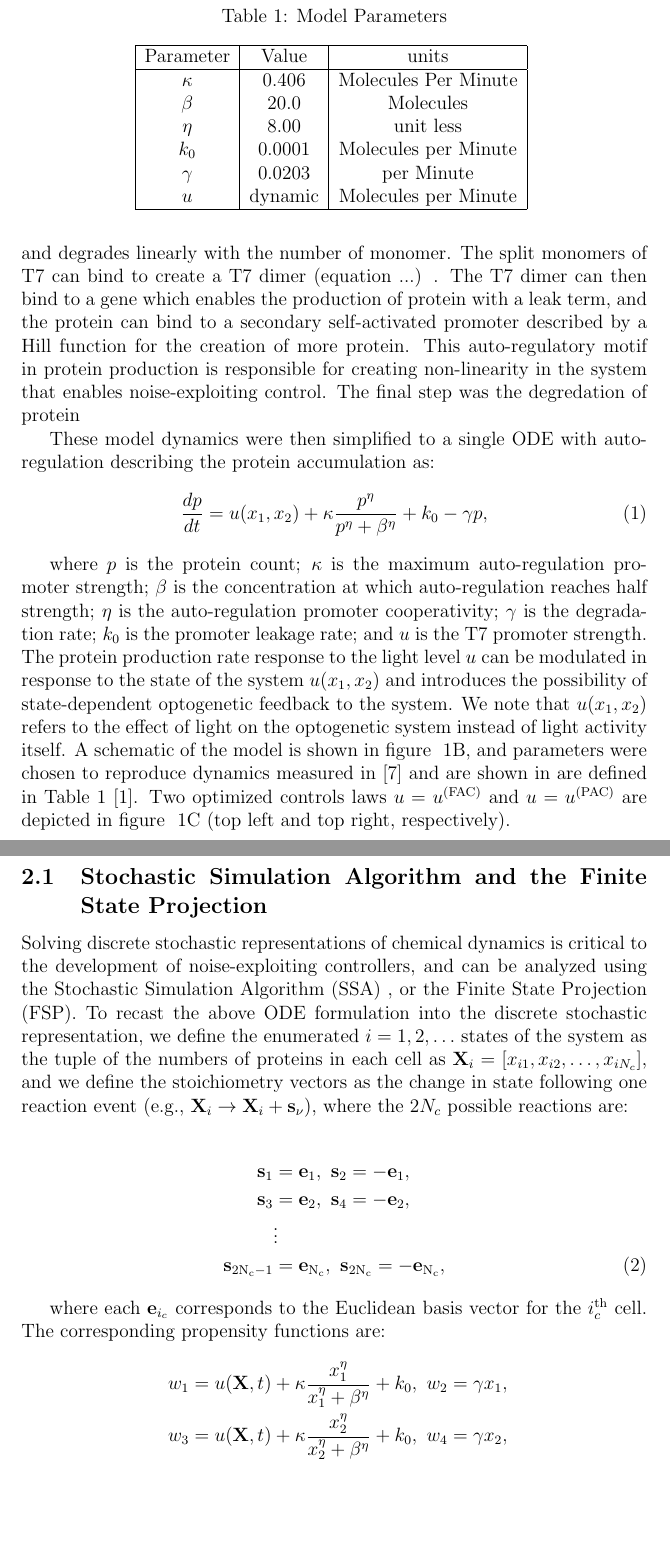
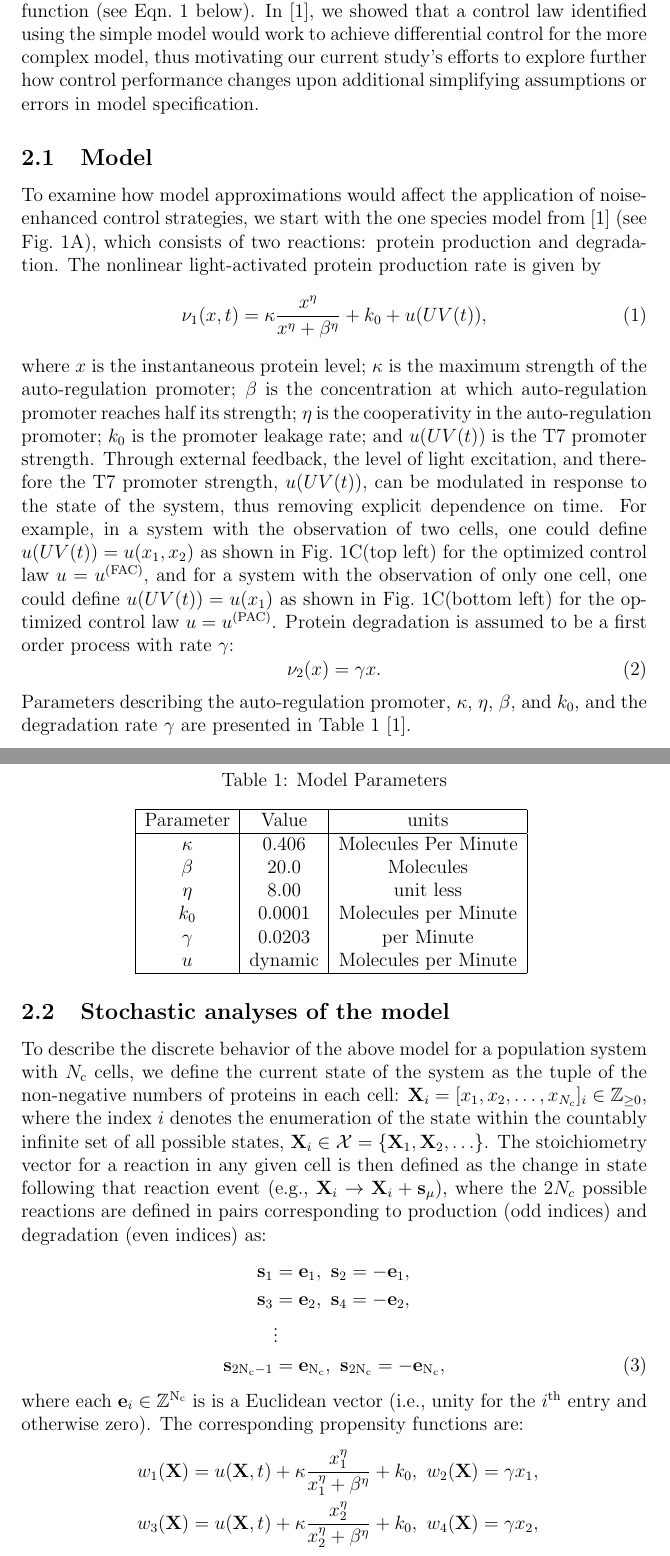
Before and after one commit to michaelpmay/PhysBio2023, a LaTeX paper (paper.tex): two parts of pages 5 and 6 of 18, joined at a grey line, cut at the place of the change, the shorter picture padded with empty space. Compiled offline with pdfLaTeX.

Commit message:
Update methods up to section 2.2.

```diff
--- a/paper.tex
+++ b/paper.tex
@@ -126,17 +126,29 @@ Moreover, it was again seen that these control laws remained effective even in t
 In this paper, the analysis of this Single-Input-Multiple-Output (SIMO) multicellular control problem is extended to examine how the FAC and PAC controllers are affected by additional model uncertainties, including coarse grained approximations to the system dynamics, uncertainties or errors in system parameters, and delays in the biochemical sensors or optogenetic controllers through which the external feedback is implemented. In the next section, we briefly describe our methods to formulate the chemical master equation to analyze multiple individual cells in the same spatially homogeneous environment; we define the FAC and PAC controllers and their effects the dynamics of cells within that environment; and we explain how the control law is optimized to achieve desired performance objectives. Next, in the `Results' section, we explore how the granularity of the model formulation, the inaccuracy of parametric assumptions, and the inclusion of time delays would affect the FAC and PAC control performance. Finally, in `Conclusions' we summarize our findings and discuss the implications that these controllers, and their robustness to modeling errors, may have on future systems in synthetic biology.
 
 \section{Methods}
-We begin with a five species model for the production of an arbitrary protein through the activation of light activatible T7 polymerase (figure 1B) motivated by Baumschlager, et al.
-This model for the production of protein uses a split T7 domain ($T7_N$,and $T7_C$) which reversibly dimerizes in the presence of light to create a T7 dimer. The T7 monomer is created at a constant rate and degrades linearly with the number of monomer. The split monomers of T7 can bind to create a T7 dimer (equation ...) . The T7 dimer can then bind to a gene which enables the production of protein with a leak term, and the protein can bind to a secondary self-activated promoter described by a Hill function for the creation of more protein. This auto-regulatory motif in protein production is responsible for creating non-linearity in the system that enables noise-exploiting control. The final step was the degredation of protein
+In previous work~\cite{May2021}, a six-species gene regulation model was postulated for the light-activated association of two T7 split domains (species 1 and 2) to form active T7 polymerases (species 3) which could then in turn associate with inactive T7 promoters (species 4) to create an active gene construct (species 5) that would produce its eventual protein product (species 6). A second, far simpler single-species model was also postulated by assuming quasi-steady equilibrium for the first five species. Both models were independently parametrized by fitting to the same experimental data from Baumschlager, et al.~\cite{XXX}, and then extended to include a secondary self-activated promoter-gene construct for which the expression rate was defined by a Hill function (see Eqn.\ \ref{prodRate} below). In \cite{May2021}, we showed that a control law identified using the simple model would work to achieve differential control for the more complex model, thus motivating our current study's efforts to explore further how control performance changes upon additional simplifying assumptions or errors in model specification.
 
-These model dynamics were then simplified to a single ODE with auto-regulation describing the protein accumulation as:
+\subsection{Model}
+To examine how model approximations would affect the application of noise-enhanced control strategies, we start with the one species model from \cite{May2021} (see Fig.\ \ref{cartoons}A), which consists of two reactions: protein production and degradation.  The nonlinear light-activated protein production rate is given by
+ \begin{equation}
+\nu_1(x,t)= \kappa\frac{x^\eta}{x^\eta+\beta^\eta}+ k_0 + u(UV(t)),
+\label{prodRate}
+\end{equation}
+%
+%These model dynamics were then simplified to a single ODE with auto-regulation describing the protein accumulation as:
+%\begin{equation}
+%\frac{dp}{dt}=u(x_1,x_2)  + \kappa\frac{p^\eta}{p^\eta+\beta^\eta}+ k_0 -\gamma p,
+%\label{rateeq}
+%\end{equation}
+%
+where $x$ is the instantaneous protein level; $\kappa$ is the maximum strength of the auto-regulation promoter; $\beta$ is the concentration at which auto-regulation promoter reaches half its strength; $\eta$ is the cooperativity in the auto-regulation promoter; $k_0$ is the promoter leakage rate; and $u(UV(t))$ is the T7 promoter strength. Through external feedback, the level of light excitation, and therefore the T7 promoter strength, $u(UV(t))$, can be modulated in response to the state of the system, thus removing explicit dependence on time. For example, in a system with the observation of two cells, one could define $u(UV(t)) = u(x_1,x_2)$ as shown in Fig.\ \ref{cartoons}C(top left) for the optimized control law $u=u^{\rm (FAC)}$, and for a system with the observation of only one cell, one could define $u(UV(t)) = u(x_1)$ as shown in Fig.\ \ref{cartoons}C(bottom left) for the optimized control law $u=u^{\rm (PAC)}$. Protein degradation is assumed to be a first order process with rate $\gamma$:
 \begin{equation}
-\frac{dp}{dt}=u(x_1,x_2)  + \kappa\frac{p^\eta}{p^\eta+\beta^\eta}+ k_0 -\gamma p,
-\label{rateeq}
+\nu_2(x) = \gamma x.
 \end{equation}
-
-where $p$ is the protein count; $\kappa$ is the maximum auto-regulation promoter strength; $\beta$ is the concentration at which auto-regulation reaches half strength; $\eta$ is the auto-regulation promoter cooperativity; $\gamma$ is the degradation rate; $k_0$ is the promoter leakage rate; and $u$ is the T7 promoter strength.  The protein production rate response to the light level $u$ can be modulated in response to the state of the system $u(x_1,x_2)$ and introduces the possibility of state-dependent optogenetic feedback to the system.  We note that $u(x_1,x_2)$ refers to the effect of light on the optogenetic system instead of light activity itself. A schematic of the model is shown in figure \ \ref{cartoons}B, and parameters were chosen to reproduce dynamics measured in \cite{Baumschlager2017} and are shown in are defined in Table 1\cite{May2021}. Two optimized controls laws $u=u^{\rm (FAC)}$ and $u=u^{\rm (PAC)}$ are depicted in figure \ \ref{cartoons}C (top left and top right, respectively).
-
+Parameters describing the auto-regulation promoter, $\kappa$, $\eta$, $\beta$, and $k_0$, and the degradation rate $\gamma$
+%were chosen to reproduce dynamics measured in \cite{Baumschlager2017} and
+% XXX - I don't think that this is right.  Only the parameters u(UV) and gamma were fit to data.
+are presented in Table 1~\cite{May2021}.
 
 \begin{table}[]
 \caption{Model Parameters}
@@ -156,24 +168,23 @@ $u$              & dynamic & Molecules per Minute \\ \hline
 \vspace{-0.2in}
 \end{table}
 
-\subsection{Stochastic Simulation Algorithm and the Finite State Projection}
-Solving discrete stochastic representations of chemical dynamics is critical to the development of noise-exploiting controllers, and can be analyzed using the Stochastic Simulation Algorithm (SSA) , or the Finite State Projection (FSP).
-To recast the above ODE formulation into the discrete stochastic representation, we define the enumerated $i = 1,2,\ldots$ states of the system as the tuple of the numbers of proteins in each cell as $\mathbf{X}_i = [x_{i1},x_{i2},\ldots,x_{iN_c}]$, and we define the stoichiometry vectors as the change in state following one reaction event (e.g., $\mathbf{X}_i \rightarrow \mathbf{X}_i + \mathbf{s}_\nu$), where the $2N_c$ possible reactions are:
-
+\subsection{Stochastic analyses of the model}
+%Solving discrete stochastic representations of chemical dynamics is critical to the development of noise-exploiting controllers, and can be analyzed using the Stochastic Simulation Algorithm (SSA) , or the Finite State Projection (FSP).
+%To recast the above ODE formulation into the discrete stochastic representation,
+To describe the discrete behavior of the above model for a population system with $N_{\rm c}$ cells, we define the current state of the system as the tuple of the non-negative numbers of proteins in each cell: $\mathbf{X}_i = [x_{1},x_{2},\ldots,x_{N_c}]_i\in \mathbb{Z}_{\ge 0}$, where the index $i$ denotes the enumeration of the state within the countably infinite set of all possible states, $\mathbf{X}_i\in\mathcal{X}=\{\mathbf{X}_1,\mathbf{X}_2,\ldots\}$.
+The stoichiometry vector for a reaction in any given cell is then defined as the change in state following that reaction event (e.g., $\mathbf{X}_i \rightarrow \mathbf{X}_i + \mathbf{s}_\mu$), where the $2N_c$ possible reactions are defined in pairs corresponding to production (odd indices) and degradation (even indices) as:
 \begin{align}
 \mathbf{s}_1 &= \mathbf{e}_1,\ \mathbf{s}_2 = -\mathbf{e}_1,\nonumber\\
 \mathbf{s}_3 &= \mathbf{e}_2,\ \mathbf{s}_4 = -\mathbf{e}_2,\nonumber\\
 &\vdots \nonumber\\
 \mathbf{s}_{\rm 2N_c-1} &= \mathbf{e}_{\rm N_c},\ \mathbf{s}_{\rm 2N_c} = -\mathbf{e}_{\rm N_c}, \label{Stochs}
  \end{align}
-
-
-where each $\mathbf{e}_{i_c}$ corresponds to the Euclidean basis vector for the $i_c^{\rm th}$ cell. The corresponding propensity functions are:
+where each $\mathbf{e}_{i}\in\mathbb{Z}^{{\rm N_ c}}$ is is a Euclidean vector (i.e., unity for the $i^{\rm th}$ entry and otherwise zero). The corresponding propensity functions are:
 \begin{align}
-w_1 &= u(\mathbf{X},t)  + \kappa \frac{x_1^\eta}{x_1^{\eta}+\beta^{\eta}} + k_0,\ w_2 = \gamma x_1,\nonumber\\
-w_3 &= u(\mathbf{X},t)  + \kappa \frac{x_2^\eta}{x_2^{\eta}+\beta^{\eta}} + k_0,\ w_4 = \gamma x_2,\nonumber\\
+w_1(\mathbf{X}) &= u(\mathbf{X},t)  + \kappa \frac{x_1^\eta}{x_1^{\eta}+\beta^{\eta}} + k_0,\ w_2(\mathbf{X}) = \gamma x_1,\nonumber\\
+w_3(\mathbf{X}) &= u(\mathbf{X},t)  + \kappa \frac{x_2^\eta}{x_2^{\eta}+\beta^{\eta}} + k_0,\ w_4(\mathbf{X}) = \gamma x_2,\nonumber\\
 &\vdots \nonumber\\
-w_{\rm 2N_c-1} &= u(\mathbf{X},t)  + \kappa \frac{x_N^\eta}{x_N^{\eta}+\beta^{\eta}} + k_0,\ w_{\rm 2N_c} = \gamma x_N,\label{Props}
+w_{\rm 2N_c-1}(\mathbf{X}) &= u(\mathbf{X},t)  + \kappa \frac{x_N^\eta}{x_N^{\eta}+\beta^{\eta}} + k_0,\ w_{\rm 2N_c}(\mathbf{X}) = \gamma x_N.\label{Props}
  \end{align}
 With these stoichiometry and propensities, we can formulate and run the Gillespie stochastic simulation algorithm\cite{Gillespie1992,Gillespie1977} to generate representative trajectories of the stochastic process.
 
```
Also changed, not shown: paper.tex (31 more changed lines), 3 other files.
